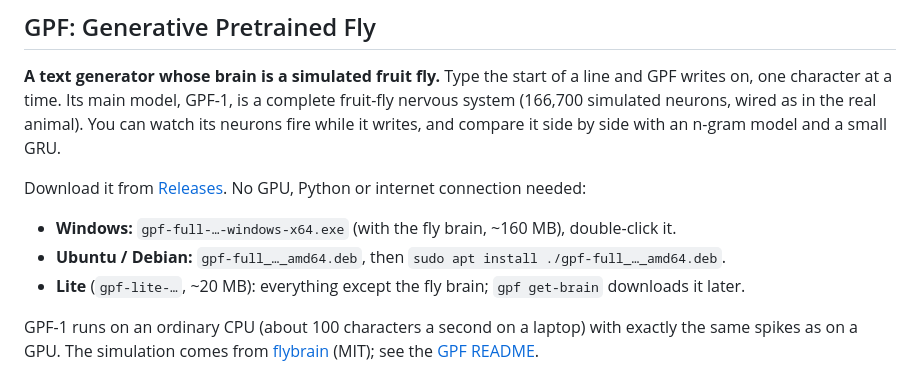
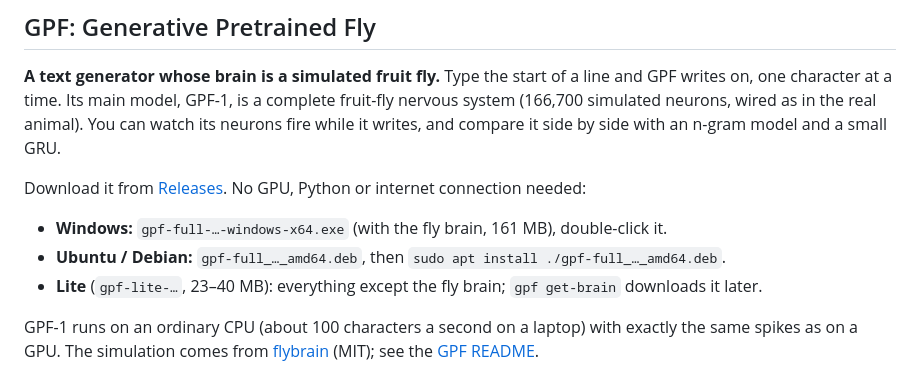
Before and after one commit to LxCenady/Fly-Is-All-You-Need, a Markdown page: README.md, the part around the change. Rendered like a GitHub page.

```diff
--- a/README.md
+++ b/README.md
@@ -12,9 +12,9 @@ fire while it writes, and compare it side by side with an n-gram model and a sma
 Download it from [Releases](https://github.com/LxCenady/Fly-Is-All-You-Need/releases). No
 GPU, Python or internet connection needed:
 
-- **Windows:** `gpf-full-…-windows-x64.exe` (with the fly brain, ~160 MB), double-click it.
+- **Windows:** `gpf-full-…-windows-x64.exe` (with the fly brain, 161 MB), double-click it.
 - **Ubuntu / Debian:** `gpf-full_…_amd64.deb`, then `sudo apt install ./gpf-full_…_amd64.deb`.
-- **Lite** (`gpf-lite-…`, ~20 MB): everything except the fly brain; `gpf get-brain` downloads it
+- **Lite** (`gpf-lite-…`, 23–40 MB): everything except the fly brain; `gpf get-brain` downloads it
   later.
 
 GPF-1 runs on an ordinary CPU (about 100 characters a second on a laptop) with exactly the
```
Also changed, not shown: playground/README.md (+1 -1 lines).
